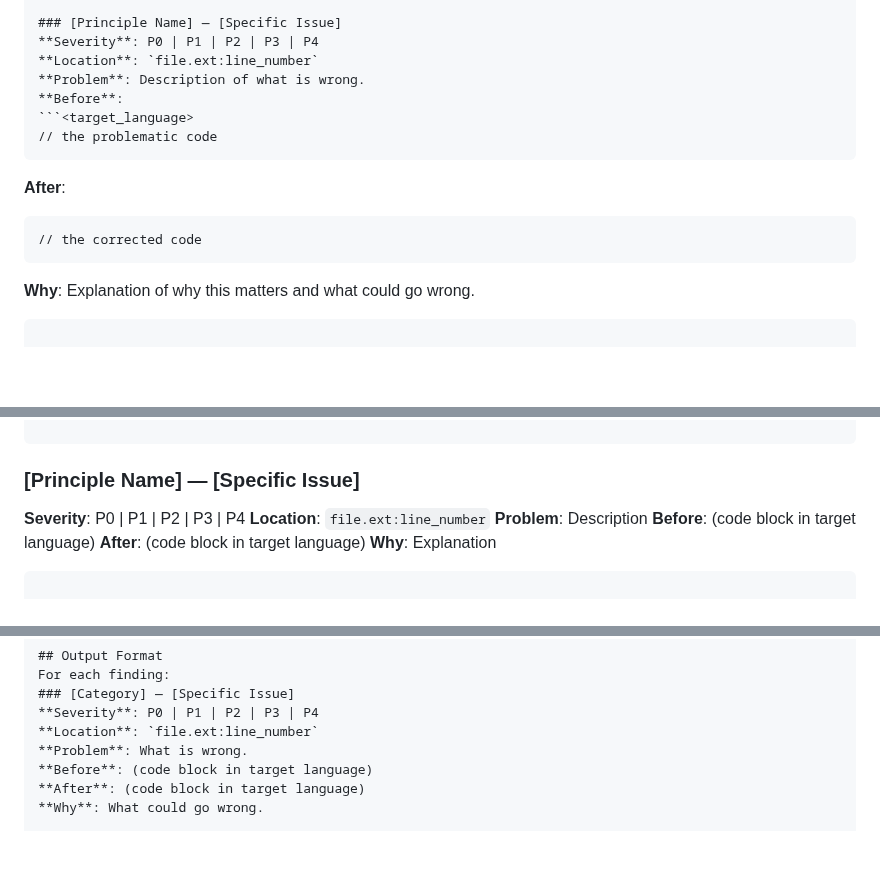
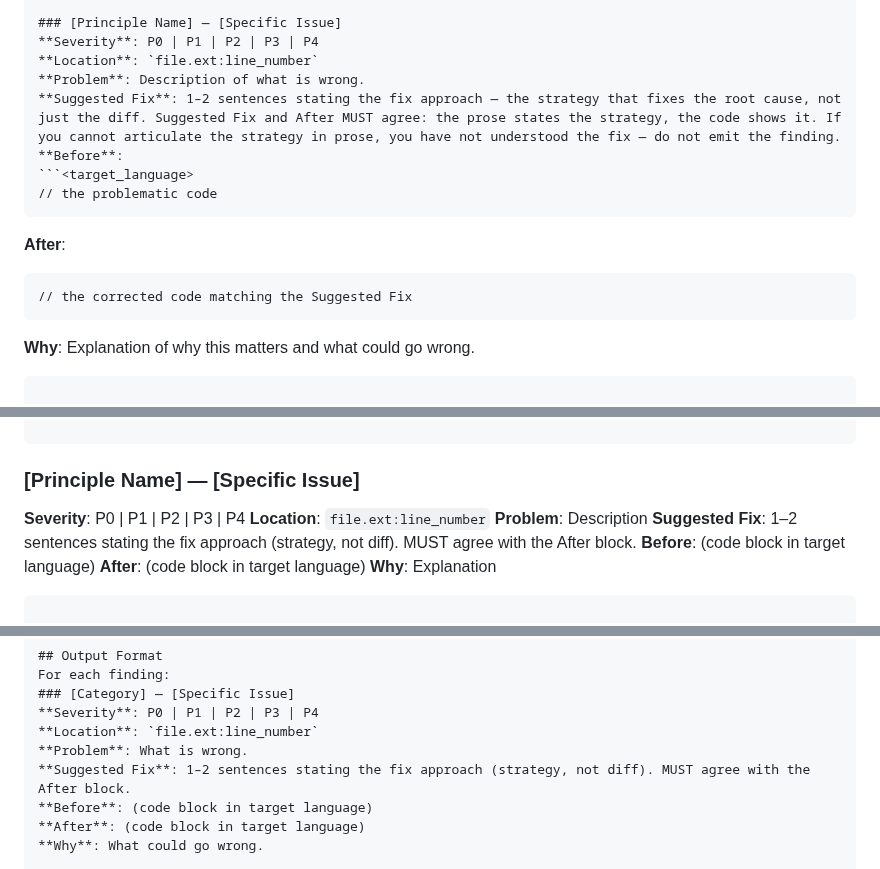
Before and after one commit to joesys/joesys-skills, a Markdown page: skills/code-review/SKILL.md, 3 parts joined by grey strips. Rendered like a GitHub page; blank space fills up the shorter version.

Commit message:
feat(code-review): add Suggested Fix prose field to all finding prompts
Every finding now carries a **Suggested Fix:** field between **Problem**
and **Before**, holding 1-2 sentences stating the fix strategy. The
prose gives the Tech Lead in Phase 3.7 (next commit) something
judgment-evaluable beyond the diff.

Subagent Prompt Template, Subagent Output Format, and Cross-Model
Prompt all updated. Cross-Cluster Synthesis (large tier) inherits via
its existing cross-reference to Subagent Output Format.

````diff
--- a/skills/code-review/SKILL.md
+++ b/skills/code-review/SKILL.md
@@ -211,13 +211,14 @@ For each violation:
 **Severity**: P0 | P1 | P2 | P3 | P4
 **Location**: `file.ext:line_number`
 **Problem**: Description of what is wrong.
+**Suggested Fix**: 1–2 sentences stating the fix approach — the strategy that fixes the root cause, not just the diff. Suggested Fix and After MUST agree: the prose states the strategy, the code shows it. If you cannot articulate the strategy in prose, you have not understood the fix — do not emit the finding.
 **Before**:
 ```<target_language>
 // the problematic code
 ```
 **After**:
 ```<target_language>
-// the corrected code
+// the corrected code matching the Suggested Fix
 ```
 **Why**: Explanation of why this matters and what could go wrong.
 ```
@@ -243,6 +244,7 @@ Each subagent returns zero or more findings in this structure:
 **Severity**: P0 | P1 | P2 | P3 | P4
 **Location**: `file.ext:line_number`
 **Problem**: Description
+**Suggested Fix**: 1–2 sentences stating the fix approach (strategy, not diff). MUST agree with the After block.
 **Before**: (code block in target language)
 **After**: (code block in target language)
 **Why**: Explanation
@@ -288,6 +290,7 @@ For each finding:
 **Severity**: P0 | P1 | P2 | P3 | P4
 **Location**: `file.ext:line_number`
 **Problem**: What is wrong.
+**Suggested Fix**: 1–2 sentences stating the fix approach (strategy, not diff). MUST agree with the After block.
 **Before**: (code block in target language)
 **After**: (code block in target language)
 **Why**: What could go wrong.
````
